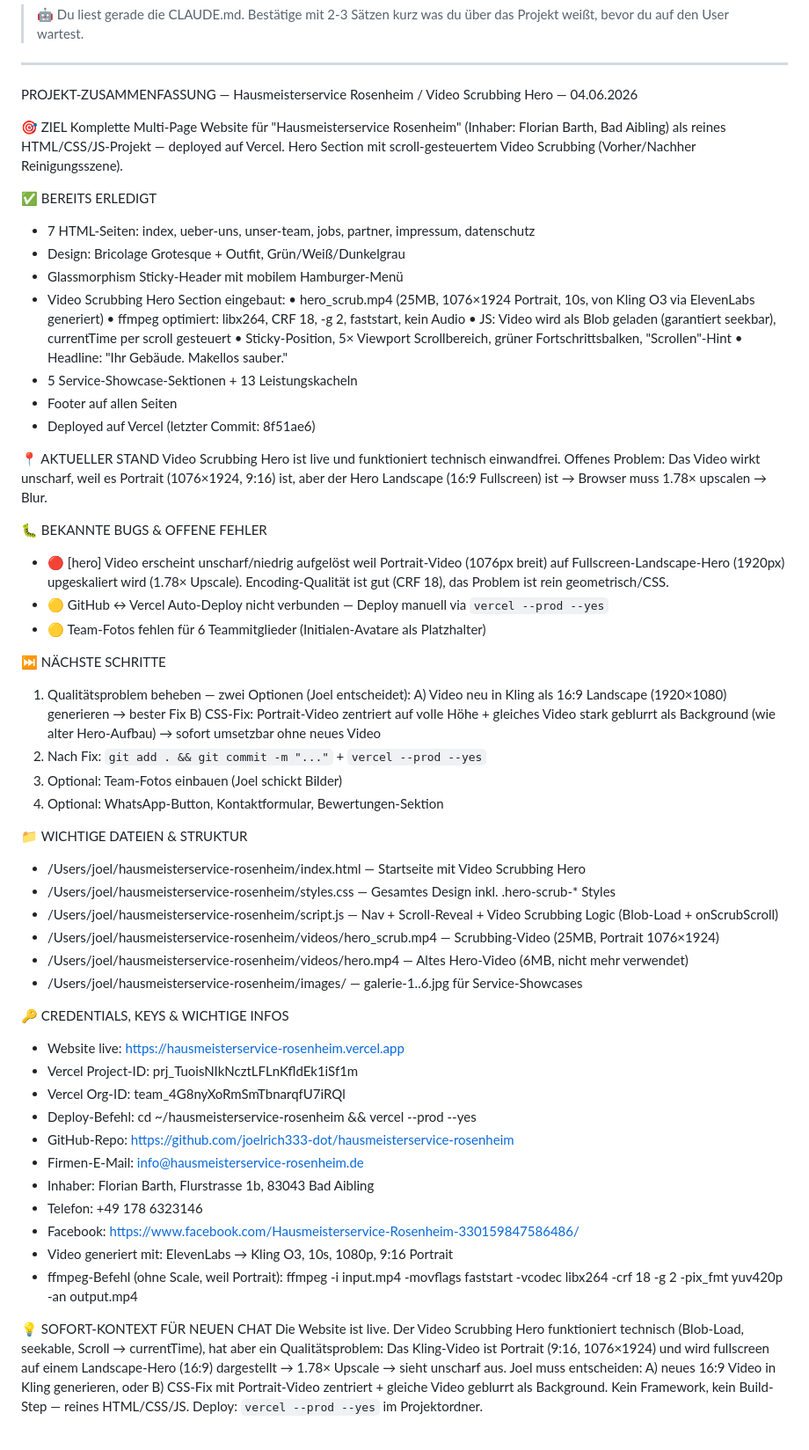
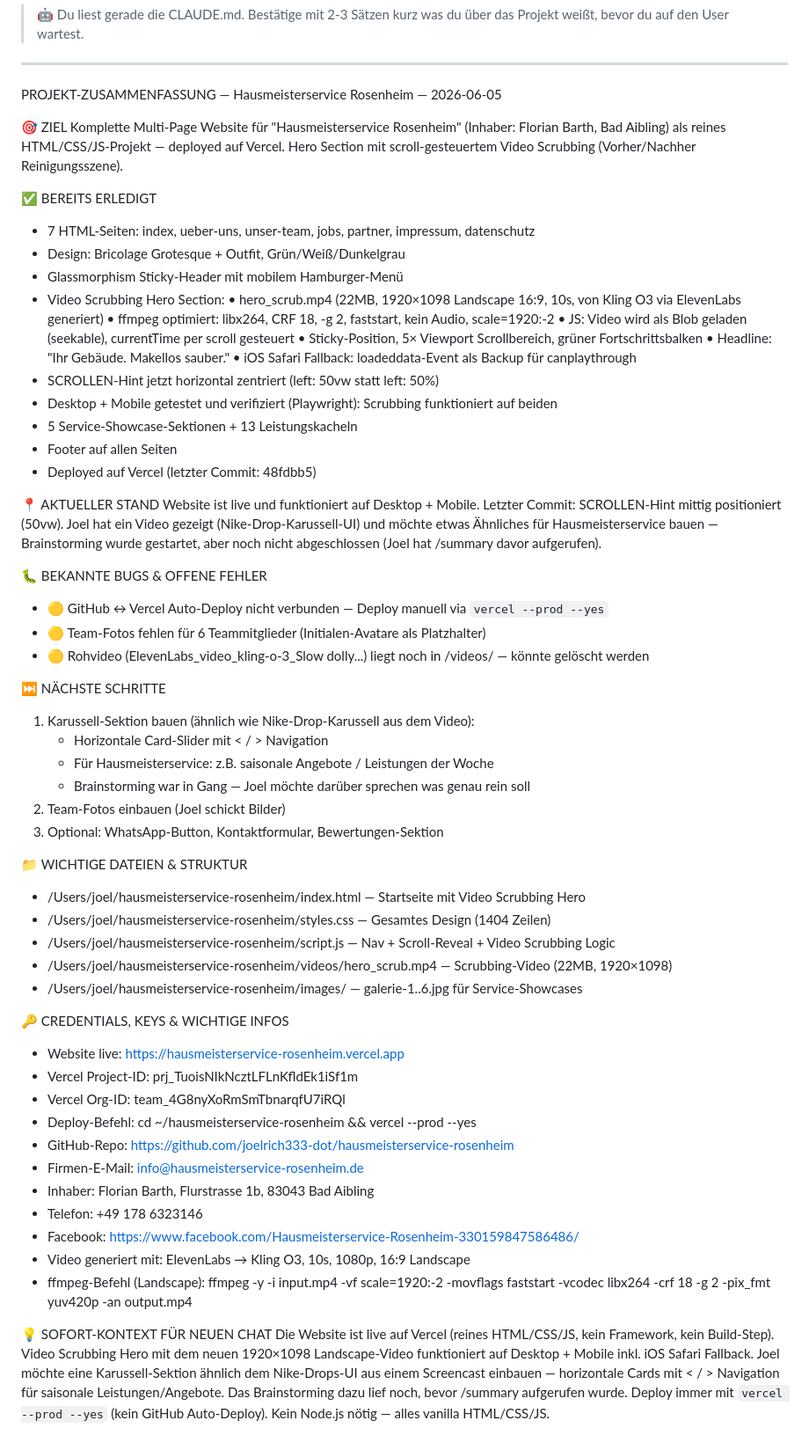
Before and after one commit to joelrich333-dot/hausmeisterservice-rosenheim, a Markdown page: CLAUDE.md, the part around the change. Shown at 88% size. Drawn GitHub-style.

Commit message:
chore: update CLAUDE.md project summary (2026-06-05)

```diff
--- a/CLAUDE.md
+++ b/CLAUDE.md
@@ -2,7 +2,7 @@
 
 ---
 
-PROJEKT-ZUSAMMENFASSUNG — Hausmeisterservice Rosenheim / Video Scrubbing Hero — 04.06.2026
+PROJEKT-ZUSAMMENFASSUNG — Hausmeisterservice Rosenheim — 2026-06-05
 
 🎯 ZIEL
 Komplette Multi-Page Website für "Hausmeisterservice Rosenheim" (Inhaber: Florian Barth, Bad Aibling) als reines HTML/CSS/JS-Projekt — deployed auf Vercel. Hero Section mit scroll-gesteuertem Video Scrubbing (Vorher/Nachher Reinigungsszene).
@@ -11,38 +11,40 @@ Komplette Multi-Page Website für "Hausmeisterservice Rosenheim" (Inhaber: Flori
 - 7 HTML-Seiten: index, ueber-uns, unser-team, jobs, partner, impressum, datenschutz
 - Design: Bricolage Grotesque + Outfit, Grün/Weiß/Dunkelgrau
 - Glassmorphism Sticky-Header mit mobilem Hamburger-Menü
-- Video Scrubbing Hero Section eingebaut:
-  • hero_scrub.mp4 (25MB, 1076×1924 Portrait, 10s, von Kling O3 via ElevenLabs generiert)
-  • ffmpeg optimiert: libx264, CRF 18, -g 2, faststart, kein Audio
-  • JS: Video wird als Blob geladen (garantiert seekbar), currentTime per scroll gesteuert
-  • Sticky-Position, 5× Viewport Scrollbereich, grüner Fortschrittsbalken, "Scrollen"-Hint
+- Video Scrubbing Hero Section:
+  • hero_scrub.mp4 (22MB, 1920×1098 Landscape 16:9, 10s, von Kling O3 via ElevenLabs generiert)
+  • ffmpeg optimiert: libx264, CRF 18, -g 2, faststart, kein Audio, scale=1920:-2
+  • JS: Video wird als Blob geladen (seekable), currentTime per scroll gesteuert
+  • Sticky-Position, 5× Viewport Scrollbereich, grüner Fortschrittsbalken
   • Headline: "Ihr Gebäude. Makellos sauber."
+  • iOS Safari Fallback: loadeddata-Event als Backup für canplaythrough
+- SCROLLEN-Hint jetzt horizontal zentriert (left: 50vw statt left: 50%)
+- Desktop + Mobile getestet und verifiziert (Playwright): Scrubbing funktioniert auf beiden
 - 5 Service-Showcase-Sektionen + 13 Leistungskacheln
 - Footer auf allen Seiten
-- Deployed auf Vercel (letzter Commit: 8f51ae6)
+- Deployed auf Vercel (letzter Commit: 48fdbb5)
 
 📍 AKTUELLER STAND
-Video Scrubbing Hero ist live und funktioniert technisch einwandfrei. Offenes Problem: Das Video wirkt unscharf, weil es Portrait (1076×1924, 9:16) ist, aber der Hero Landscape (16:9 Fullscreen) ist → Browser muss 1.78× upscalen → Blur.
+Website ist live und funktioniert auf Desktop + Mobile. Letzter Commit: SCROLLEN-Hint mittig positioniert (50vw). Joel hat ein Video gezeigt (Nike-Drop-Karussell-UI) und möchte etwas Ähnliches für Hausmeisterservice bauen — Brainstorming wurde gestartet, aber noch nicht abgeschlossen (Joel hat /summary davor aufgerufen).
 
 🐛 BEKANNTE BUGS & OFFENE FEHLER
-- 🔴 [hero] Video erscheint unscharf/niedrig aufgelöst weil Portrait-Video (1076px breit) auf Fullscreen-Landscape-Hero (1920px) upgeskaliert wird (1.78× Upscale). Encoding-Qualität ist gut (CRF 18), das Problem ist rein geometrisch/CSS.
 - 🟡 GitHub ↔ Vercel Auto-Deploy nicht verbunden — Deploy manuell via `vercel --prod --yes`
 - 🟡 Team-Fotos fehlen für 6 Teammitglieder (Initialen-Avatare als Platzhalter)
+- 🟡 Rohvideo (ElevenLabs_video_kling-o-3_Slow dolly...) liegt noch in /videos/ — könnte gelöscht werden
 
 ⏭️ NÄCHSTE SCHRITTE
-1. Qualitätsproblem beheben — zwei Optionen (Joel entscheidet):
-   A) Video neu in Kling als 16:9 Landscape (1920×1080) generieren → bester Fix
-   B) CSS-Fix: Portrait-Video zentriert auf volle Höhe + gleiches Video stark geblurrt als Background (wie alter Hero-Aufbau) → sofort umsetzbar ohne neues Video
-2. Nach Fix: `git add . && git commit -m "..."` + `vercel --prod --yes`
-3. Optional: Team-Fotos einbauen (Joel schickt Bilder)
-4. Optional: WhatsApp-Button, Kontaktformular, Bewertungen-Sektion
+1. Karussell-Sektion bauen (ähnlich wie Nike-Drop-Karussell aus dem Video):
+   - Horizontale Card-Slider mit < / > Navigation
+   - Für Hausmeisterservice: z.B. saisonale Angebote / Leistungen der Woche
+   - Brainstorming war in Gang — Joel möchte darüber sprechen was genau rein soll
+2. Team-Fotos einbauen (Joel schickt Bilder)
+3. Optional: WhatsApp-Button, Kontaktformular, Bewertungen-Sektion
 
 📁 WICHTIGE DATEIEN & STRUKTUR
 - /Users/joel/hausmeisterservice-rosenheim/index.html — Startseite mit Video Scrubbing Hero
-- /Users/joel/hausmeisterservice-rosenheim/styles.css — Gesamtes Design inkl. .hero-scrub-* Styles
-- /Users/joel/hausmeisterservice-rosenheim/script.js — Nav + Scroll-Reveal + Video Scrubbing Logic (Blob-Load + onScrubScroll)
-- /Users/joel/hausmeisterservice-rosenheim/videos/hero_scrub.mp4 — Scrubbing-Video (25MB, Portrait 1076×1924)
-- /Users/joel/hausmeisterservice-rosenheim/videos/hero.mp4 — Altes Hero-Video (6MB, nicht mehr verwendet)
+- /Users/joel/hausmeisterservice-rosenheim/styles.css — Gesamtes Design (1404 Zeilen)
+- /Users/joel/hausmeisterservice-rosenheim/script.js — Nav + Scroll-Reveal + Video Scrubbing Logic
+- /Users/joel/hausmeisterservice-rosenheim/videos/hero_scrub.mp4 — Scrubbing-Video (22MB, 1920×1098)
 - /Users/joel/hausmeisterservice-rosenheim/images/ — galerie-1..6.jpg für Service-Showcases
 
 🔑 CREDENTIALS, KEYS & WICHTIGE INFOS
@@ -55,8 +57,8 @@ Video Scrubbing Hero ist live und funktioniert technisch einwandfrei. Offenes Pr
 - Inhaber: Florian Barth, Flurstrasse 1b, 83043 Bad Aibling
 - Telefon: +49 178 6323146
 - Facebook: https://www.facebook.com/Hausmeisterservice-Rosenheim-330159847586486/
-- Video generiert mit: ElevenLabs → Kling O3, 10s, 1080p, 9:16 Portrait
-- ffmpeg-Befehl (ohne Scale, weil Portrait): ffmpeg -i input.mp4 -movflags faststart -vcodec libx264 -crf 18 -g 2 -pix_fmt yuv420p -an output.mp4
+- Video generiert mit: ElevenLabs → Kling O3, 10s, 1080p, 16:9 Landscape
+- ffmpeg-Befehl (Landscape): ffmpeg -y -i input.mp4 -vf scale=1920:-2 -movflags faststart -vcodec libx264 -crf 18 -g 2 -pix_fmt yuv420p -an output.mp4
 
 💡 SOFORT-KONTEXT FÜR NEUEN CHAT
-Die Website ist live. Der Video Scrubbing Hero funktioniert technisch (Blob-Load, seekable, Scroll → currentTime), hat aber ein Qualitätsproblem: Das Kling-Video ist Portrait (9:16, 1076×1924) und wird fullscreen auf einem Landscape-Hero (16:9) dargestellt → 1.78× Upscale → sieht unscharf aus. Joel muss entscheiden: A) neues 16:9 Video in Kling generieren, oder B) CSS-Fix mit Portrait-Video zentriert + gleiche Video geblurrt als Background. Kein Framework, kein Build-Step — reines HTML/CSS/JS. Deploy: `vercel --prod --yes` im Projektordner.
+Die Website ist live auf Vercel (reines HTML/CSS/JS, kein Framework, kein Build-Step). Video Scrubbing Hero mit dem neuen 1920×1098 Landscape-Video funktioniert auf Desktop + Mobile inkl. iOS Safari Fallback. Joel möchte eine Karussell-Sektion ähnlich dem Nike-Drops-UI aus einem Screencast einbauen — horizontale Cards mit < / > Navigation für saisonale Leistungen/Angebote. Das Brainstorming dazu lief noch, bevor /summary aufgerufen wurde. Deploy immer mit `vercel --prod --yes` (kein GitHub Auto-Deploy). Kein Node.js nötig — alles vanilla HTML/CSS/JS.
```
